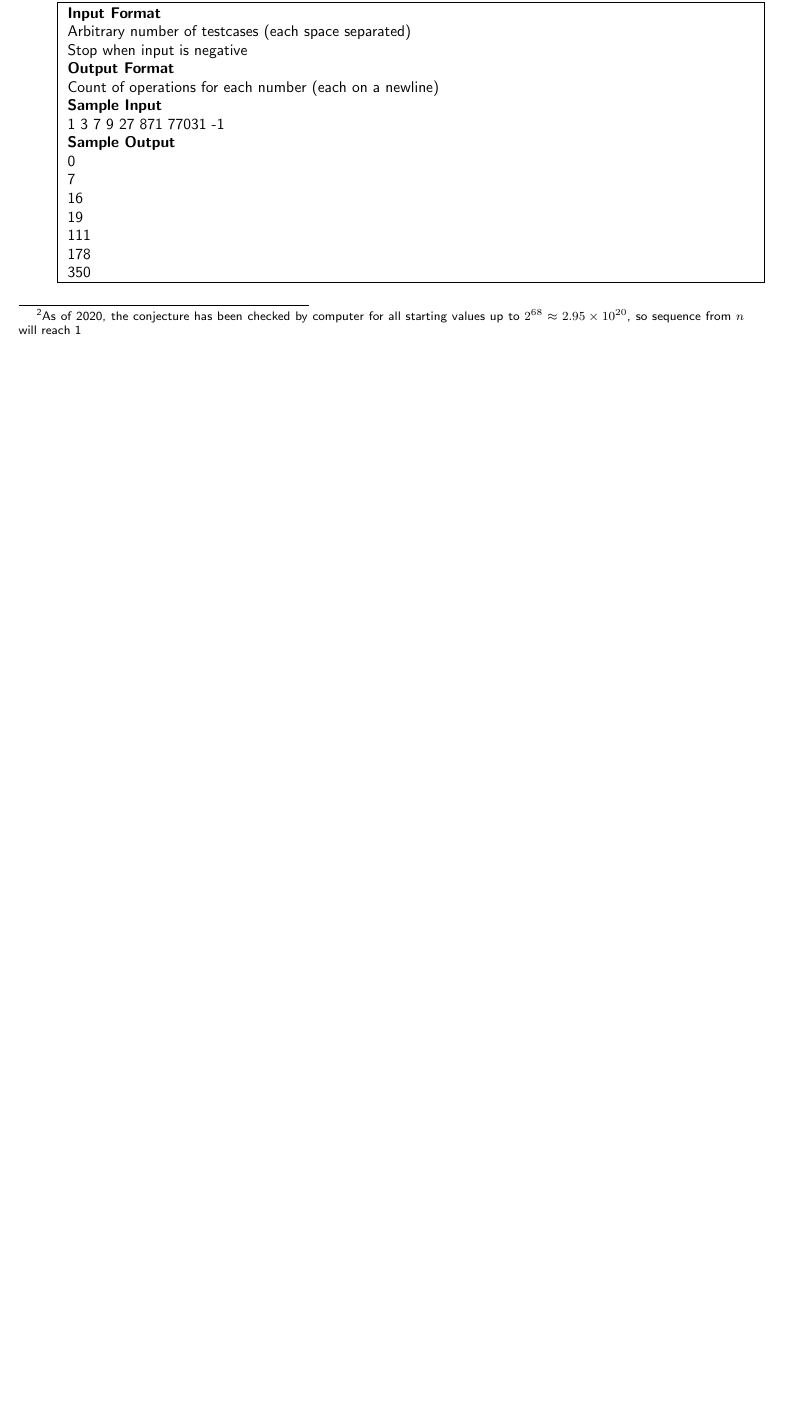
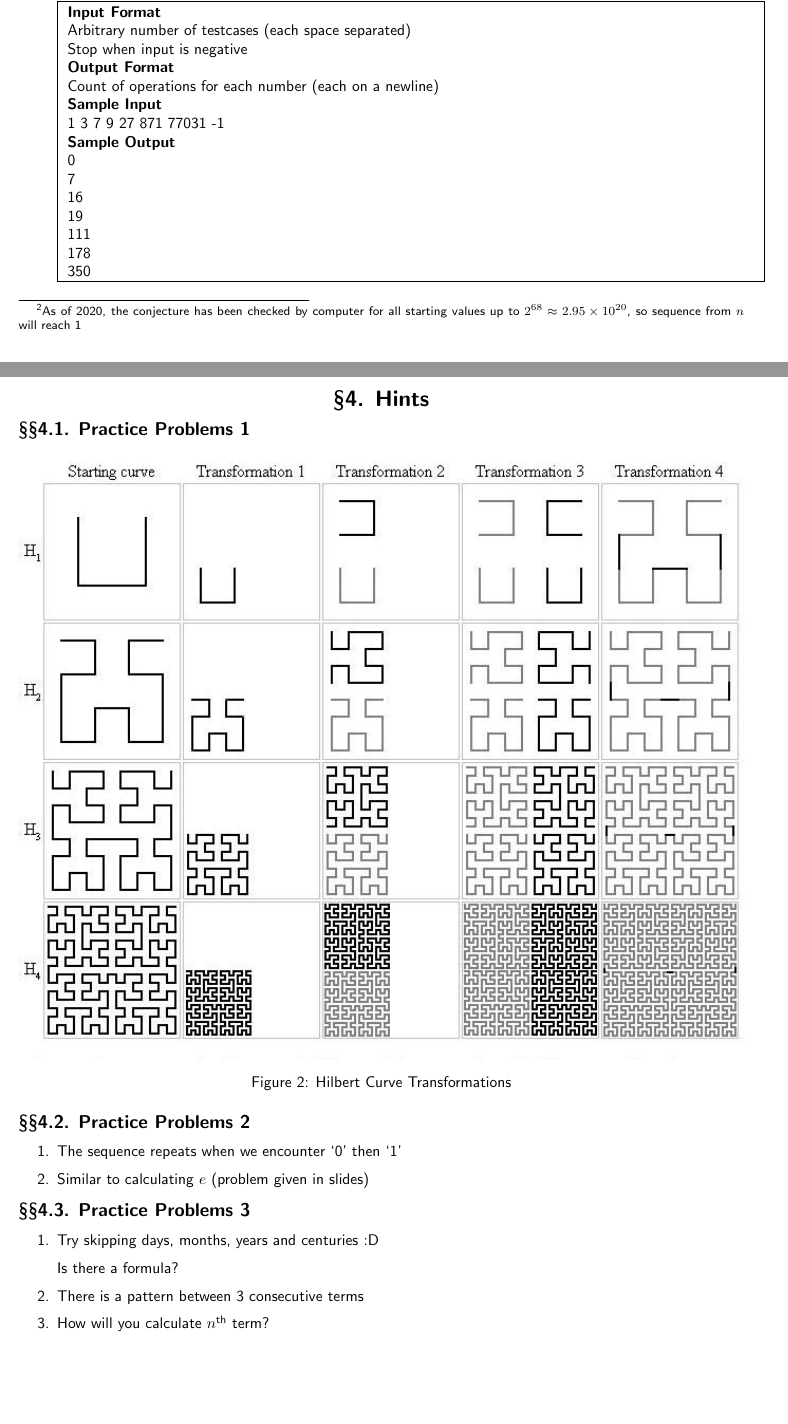
Before and after one commit to paramrathour/CS101, a LaTeX document (Problems.tex, which reads Files/Custom.tex, Files/Hints.tex, Files/Packages.tex): part of page 6 of 6 before the commit and two parts of pages 6 and 7 of 8 after it, the two joined at a grey line, cut so that both start at the same text, the shorter picture padded with empty space. Compiled offline with pdfLaTeX.

Commit message:
Added Hints

```diff
--- a/Files/Custom.tex
+++ b/Files/Custom.tex
@@ -1,4 +1,5 @@
 \renewcommand\familydefault{\sfdefault}
+\renewcommand{\vline}{\unskip\ \vrule\ }
 \renewcommand{\d}{\, \mathrm{d}}
 
 \newenvironment{testcases}[4]{
--- /dev/null
+++ b/Files/Hints.tex
@@ -0,0 +1,22 @@
+\section{Hints}
+\subsection{Practice Problems 1}
+\begin{figure}[h!]
+\centering
+\includegraphics[width=\linewidth]{HC.jpg}
+\caption{Hilbert Curve Transformations}
+\end{figure}
+\subsection{Practice Problems 2}
+\begin{enumerate}
+\item
+The sequence repeats when we encounter `0' then `1'
+\item
+Similar to calculating $e$ (problem given in slides)
+\end{enumerate}
+\subsection{Practice Problems 3}
+\begin{enumerate}
+\item
+Try skipping days, months, years and centuries :D
+
+Is there a formula?
+\item
+There is a pattern between 3 consecutive terms
@@ -0,0 +43,4 @@
+\end{figure}
+\item
+How will you calculate $n$\textsuperscript{th} term?
+\end{enumerate}
--- a/Files/Packages.tex
+++ b/Files/Packages.tex
@@ -7,7 +7,7 @@
 
 \usepackage{titlesec}
 \titleformat{\section}[block]{\sffamily\Large\filcenter\bfseries}{\S\thesection.}{0.25cm}{\Large}
-\titleformat{\subsection}[block]{\vspace{-0.7em}\large\bfseries\sffamily\color{magenta}}{\S\S\thesubsection.}{0.2cm}{\vspace{-0.2em}\large}
+\titleformat{\subsection}[block]{\vspace{-0.7em}\large\bfseries\sffamily}{\S\S\thesubsection.}{0.2cm}{\large}
 \usepackage[parfill]{parskip}
 \setlength{\parindent}{0em}
 \usepackage{enumitem}
```
Also changed, not shown: Problems.tex (+2 -0 lines), Images/Calkin–Wilf Tree.pdf (added), Images/HC.jpg (added), Images/Stern Brocot Tree.pdf (added), Images/Thue Morse Binary Digit Sum.pdf (added), Problems.pdf, Files/Hints.tex (20 more changed lines).
